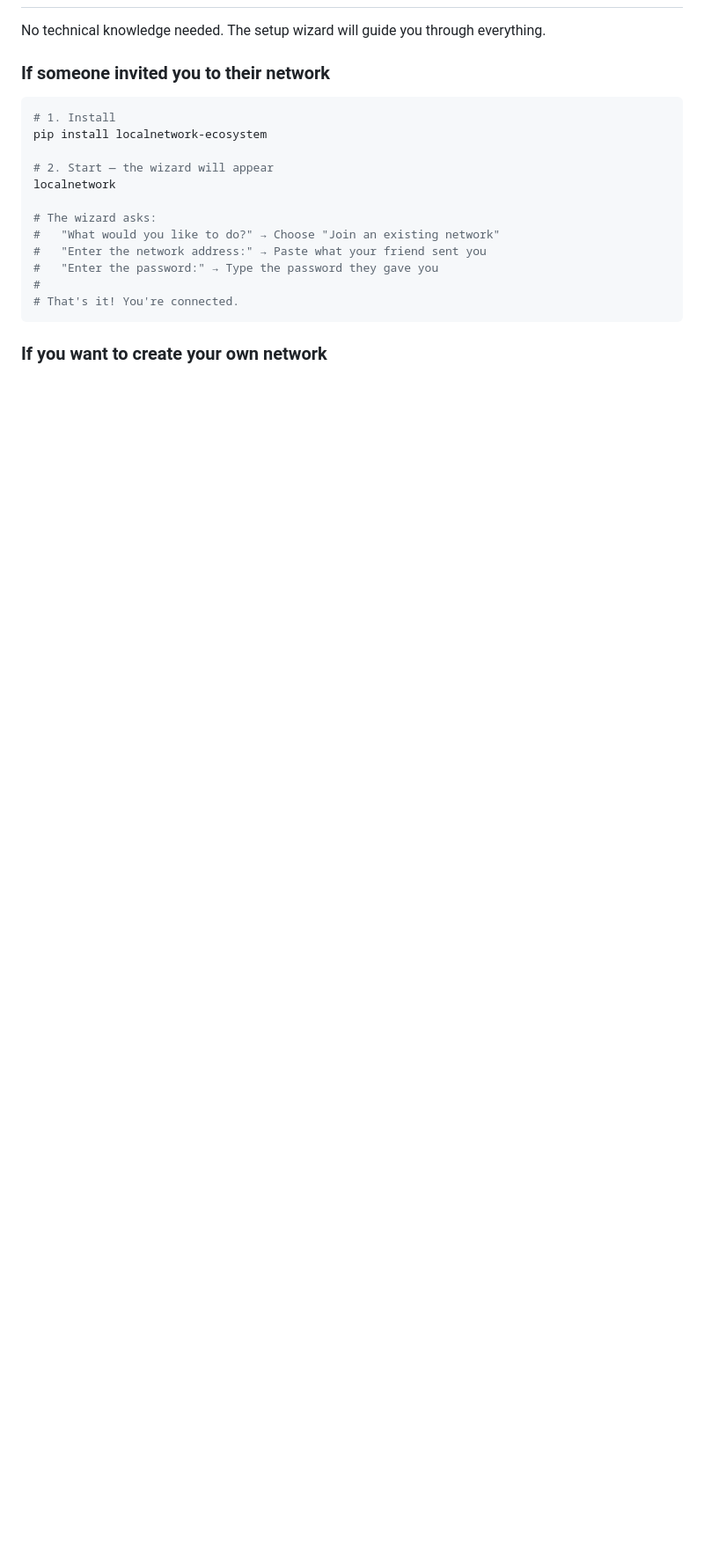
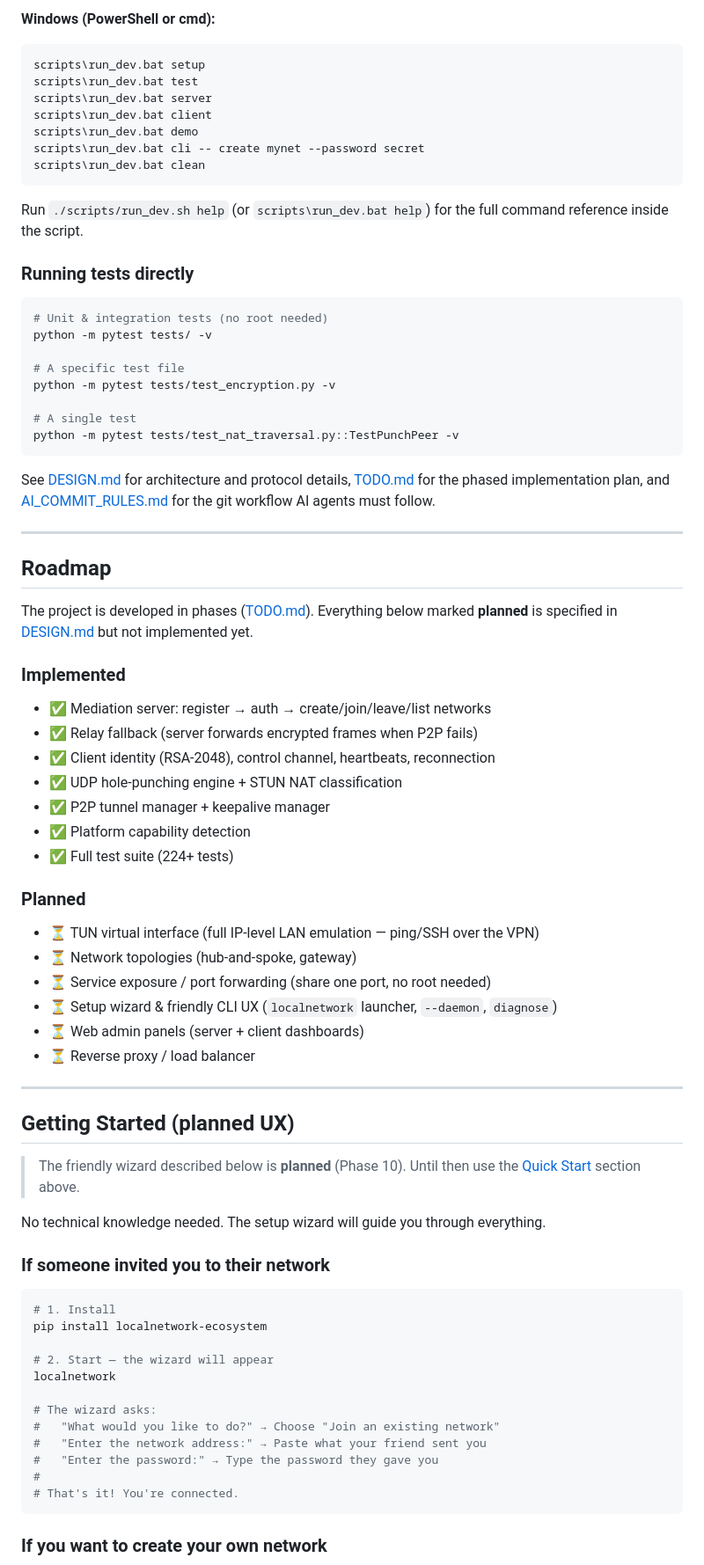
Before and after one commit to HoomanJCode/LocalNetwork_Ecosystem, a Markdown page: README.md, the part around the change printed below. Shown: that part at 88% size. Drawn GitHub-style; blank space fills up the shorter version.

````diff
--- a/README.md
+++ b/README.md
@@ -90,3 +176,67 @@ pip install -r requirements.txt
+**Windows (PowerShell or cmd):**
+
+```bat
+scripts\run_dev.bat setup
+scripts\run_dev.bat test
+scripts\run_dev.bat server
+scripts\run_dev.bat client
+scripts\run_dev.bat demo
+scripts\run_dev.bat cli -- create mynet --password secret
+scripts\run_dev.bat clean
+```
+
+Run `./scripts/run_dev.sh help` (or `scripts\run_dev.bat help`) for the full
+command reference inside the script.
+
+### Running tests directly
+
+```bash
+# Unit & integration tests (no root needed)
+python -m pytest tests/ -v
+
+# A specific test file
+python -m pytest tests/test_encryption.py -v
+
+# A single test
+python -m pytest tests/test_nat_traversal.py::TestPunchPeer -v
+```
+
+See [DESIGN.md](DESIGN.md) for architecture and protocol details, [TODO.md](TODO.md)
+for the phased implementation plan, and [AI_COMMIT_RULES.md](AI_COMMIT_RULES.md)
+for the git workflow AI agents must follow.
+
+---
+
+## Roadmap
+
+The project is developed in phases ([TODO.md](TODO.md)). Everything below marked
+**planned** is specified in [DESIGN.md](DESIGN.md) but not implemented yet.
+
+### Implemented
+
+- ✅ Mediation server: register → auth → create/join/leave/list networks
+- ✅ Relay fallback (server forwards encrypted frames when P2P fails)
+- ✅ Client identity (RSA-2048), control channel, heartbeats, reconnection
+- ✅ UDP hole-punching engine + STUN NAT classification
+- ✅ P2P tunnel manager + keepalive manager
+- ✅ Platform capability detection
+- ✅ Full test suite (224+ tests)
+
+### Planned
+
+- ⏳ TUN virtual interface (full IP-level LAN emulation — ping/SSH over the VPN)
+- ⏳ Network topologies (hub-and-spoke, gateway)
+- ⏳ Service exposure / port forwarding (share one port, no root needed)
+- ⏳ Setup wizard & friendly CLI UX (`localnetwork` launcher, `--daemon`, `diagnose`)
+- ⏳ Web admin panels (server + client dashboards)
+- ⏳ Reverse proxy / load balancer
+
+---
+
+## Getting Started (planned UX)
+
+> The friendly wizard described below is **planned** (Phase 10). Until then use
+> the [Quick Start](#quick-start-2-machines-5-minutes) section above.
 
 No technical knowledge needed. The setup wizard will guide you through everything.
 
````
Also changed, not shown: other parts of README.md (+129 -90 lines), USAGE.md (added, +189 -0 lines).
